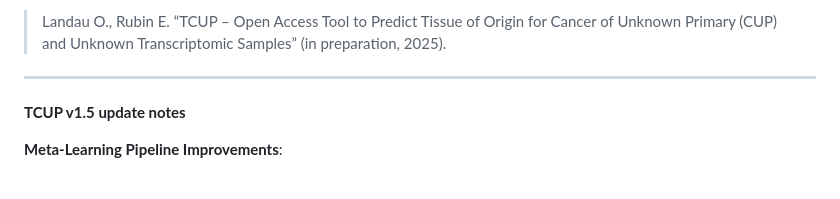
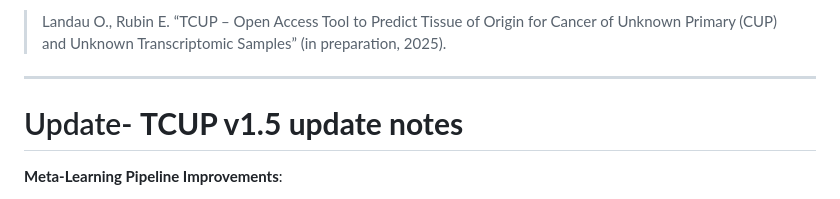
Before and after one commit to OhadLandau/TCUP, a Markdown page: README.md, the part around the change. Rendered like a GitHub page.

```diff
--- a/README.md
+++ b/README.md
@@ -11,7 +11,7 @@ The method couples a **Contrastive Auto‑Encoder (CAE)** for representation lea
 
 ---
 
-**TCUP v1.5 update notes**
+# Update-  **TCUP v1.5 update notes**
 
 **Meta-Learning Pipeline Improvements**:
 
```
